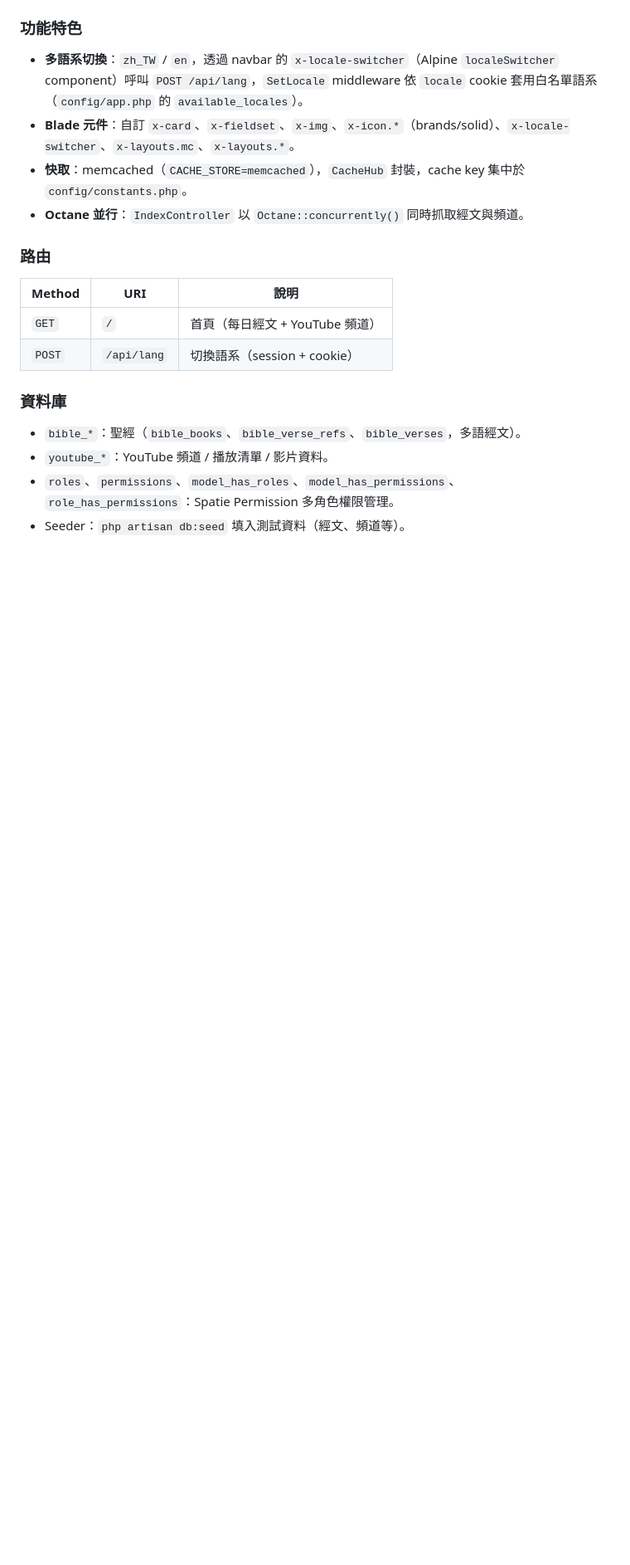
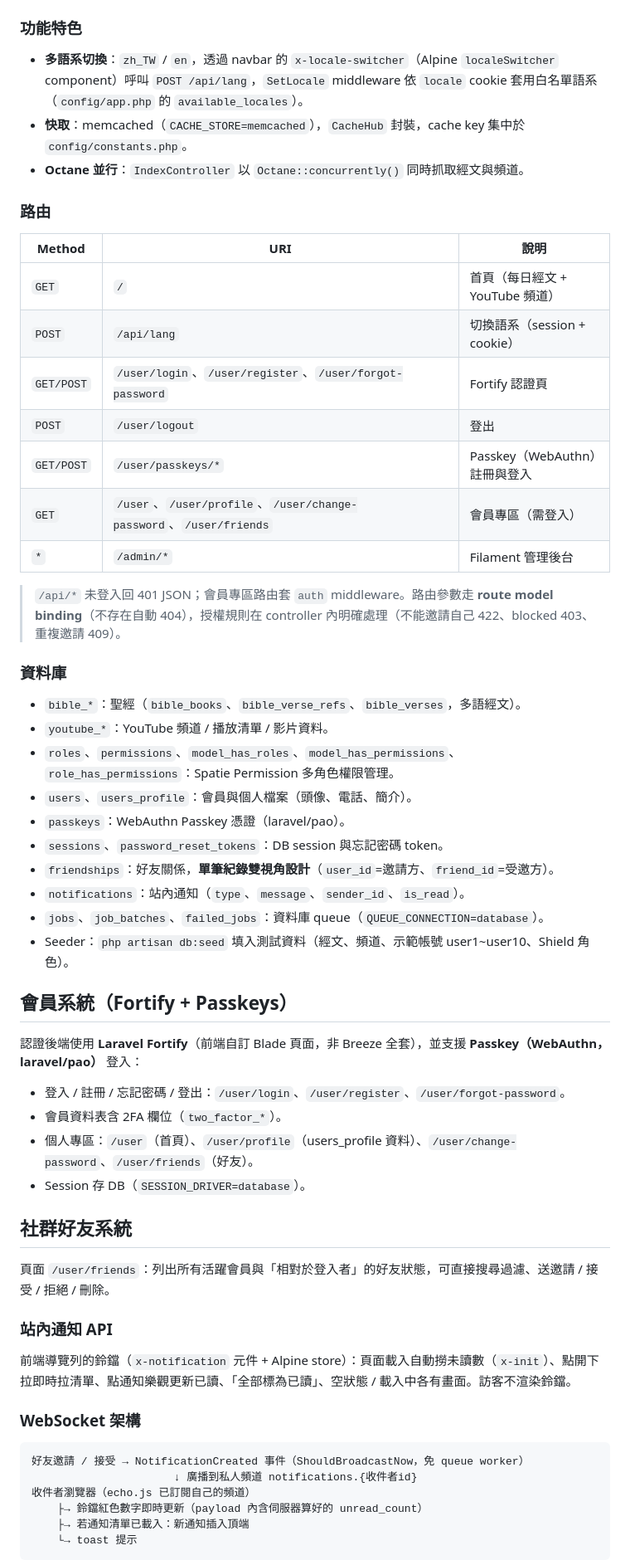
Before and after one commit to ian77-huang/laravel-13, a Markdown page: README.md, the part around one of its changes. Shown at 83% size. GitHub-like rendering; blank space fills up the shorter version.

Commit message:
feat: update README with detailed setup instructions and feature descriptions

````diff
--- a/README.md
+++ b/README.md
@@ -13,20 +53,61 @@ Laravel 13 + Laravel Octane (Swoole) 專案，以 Docker 建置正式與測試
 ### 功能特色
 
 - **多語系切換**：`zh_TW` / `en`，透過 navbar 的 `x-locale-switcher`（Alpine `localeSwitcher` component）呼叫 `POST /api/lang`，`SetLocale` middleware 依 `locale` cookie 套用白名單語系（`config/app.php` 的 `available_locales`）。
-- **Blade 元件**：自訂 `x-card`、`x-fieldset`、`x-img`、`x-icon.*`（brands/solid）、`x-locale-switcher`、`x-layouts.mc`、`x-layouts.*`。
 - **快取**：memcached（`CACHE_STORE=memcached`），`CacheHub` 封裝，cache key 集中於 `config/constants.php`。
 - **Octane 並行**：`IndexController` 以 `Octane::concurrently()` 同時抓取經文與頻道。
 
 ### 路由
 
-| Method | URI | 說明 |
-|---|---|---|
-| `GET` | `/` | 首頁（每日經文 + YouTube 頻道） |
-| `POST` | `/api/lang` | 切換語系（session + cookie） |
+| Method     | URI                                                                | 說明                            |
+| ---------- | ------------------------------------------------------------------ | ------------------------------- |
+| `GET`      | `/`                                                                | 首頁（每日經文 + YouTube 頻道） |
+| `POST`     | `/api/lang`                                                        | 切換語系（session + cookie）    |
+| `GET/POST` | `/user/login`、`/user/register`、`/user/forgot-password`           | Fortify 認證頁                  |
+| `POST`     | `/user/logout`                                                     | 登出                            |
+| `GET/POST` | `/user/passkeys/*`                                                 | Passkey（WebAuthn）註冊與登入   |
+| `GET`      | `/user`、`/user/profile`、`/user/change-password`、`/user/friends` | 會員專區（需登入）              |
+| `*`        | `/admin/*`                                                         | Filament 管理後台               |
+
+> `/api/*` 未登入回 401 JSON；會員專區路由套 `auth` middleware。路由參數走 **route model binding**（不存在自動 404），授權規則在 controller 內明確處理（不能邀請自己 422、blocked 403、重複邀請 409）。
 
 ### 資料庫
 
 - `bible_*`：聖經（`bible_books`、`bible_verse_refs`、`bible_verses`，多語經文）。
 - `youtube_*`：YouTube 頻道 / 播放清單 / 影片資料。
 - `roles`、`permissions`、`model_has_roles`、`model_has_permissions`、`role_has_permissions`：Spatie Permission 多角色權限管理。
-- Seeder：`php artisan db:seed` 填入測試資料（經文、頻道等）。
+- `users`、`users_profile`：會員與個人檔案（頭像、電話、簡介）。
+- `passkeys`：WebAuthn Passkey 憑證（laravel/pao）。
+- `sessions`、`password_reset_tokens`：DB session 與忘記密碼 token。
+- `friendships`：好友關係，**單筆紀錄雙視角設計**（`user_id`=邀請方、`friend_id`=受邀方）。
+- `notifications`：站內通知（`type`、`message`、`sender_id`、`is_read`）。
+- `jobs`、`job_batches`、`failed_jobs`：資料庫 queue（`QUEUE_CONNECTION=database`）。
+- Seeder：`php artisan db:seed` 填入測試資料（經文、頻道、示範帳號 user1~user10、Shield 角色）。
+
+## 會員系統（Fortify + Passkeys）
+
+認證後端使用 **Laravel Fortify**（前端自訂 Blade 頁面，非 Breeze 全套），並支援 **Passkey（WebAuthn，laravel/pao）** 登入：
+
+- 登入 / 註冊 / 忘記密碼 / 登出：`/user/login`、`/user/register`、`/user/forgot-password`。
+- 會員資料表含 2FA 欄位（`two_factor_*`）。
+- 個人專區：`/user`（首頁）、`/user/profile`（users_profile 資料）、`/user/change-password`、`/user/friends`（好友）。
+- Session 存 DB（`SESSION_DRIVER=database`）。
+
+## 社群好友系統
+
+頁面 `/user/friends`：列出所有活躍會員與「相對於登入者」的好友狀態，可直接搜尋過濾、送邀請 / 接受 / 拒絕 / 刪除。
+
+### 站內通知 API
+
+前端導覽列的鈴鐺（`x-notification` 元件 + Alpine store）：頁面載入自動撈未讀數（`x-init`）、點開下拉即時拉清單、點通知樂觀更新已讀、「全部標為已讀」、空狀態 / 載入中各有畫面。訪客不渲染鈴鐺。
+
+### WebSocket 架構
+
+```
+好友邀請 / 接受 → NotificationCreated 事件（ShouldBroadcastNow，免 queue worker）
+                      ↓ 廣播到私人頻道 notifications.{收件者id}
+收件者瀏覽器（echo.js 已訂閱自己的頻道）
+    ├→ 鈴鐺紅色數字即時更新（payload 內含伺服器算好的 unread_count）
+    ├→ 若通知清單已載入：新通知插入頂端
+    └→ toast 提示
+```
+
````
Also changed, not shown: other parts of README.md (+57 -27 lines).
